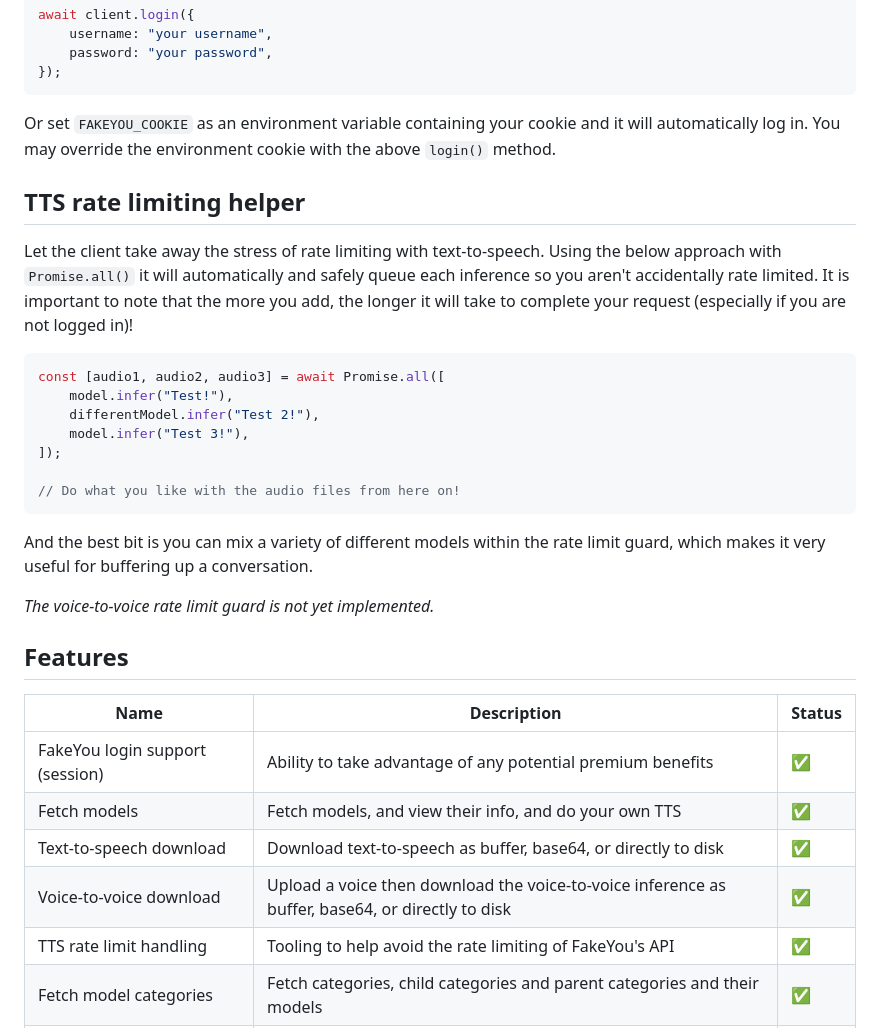
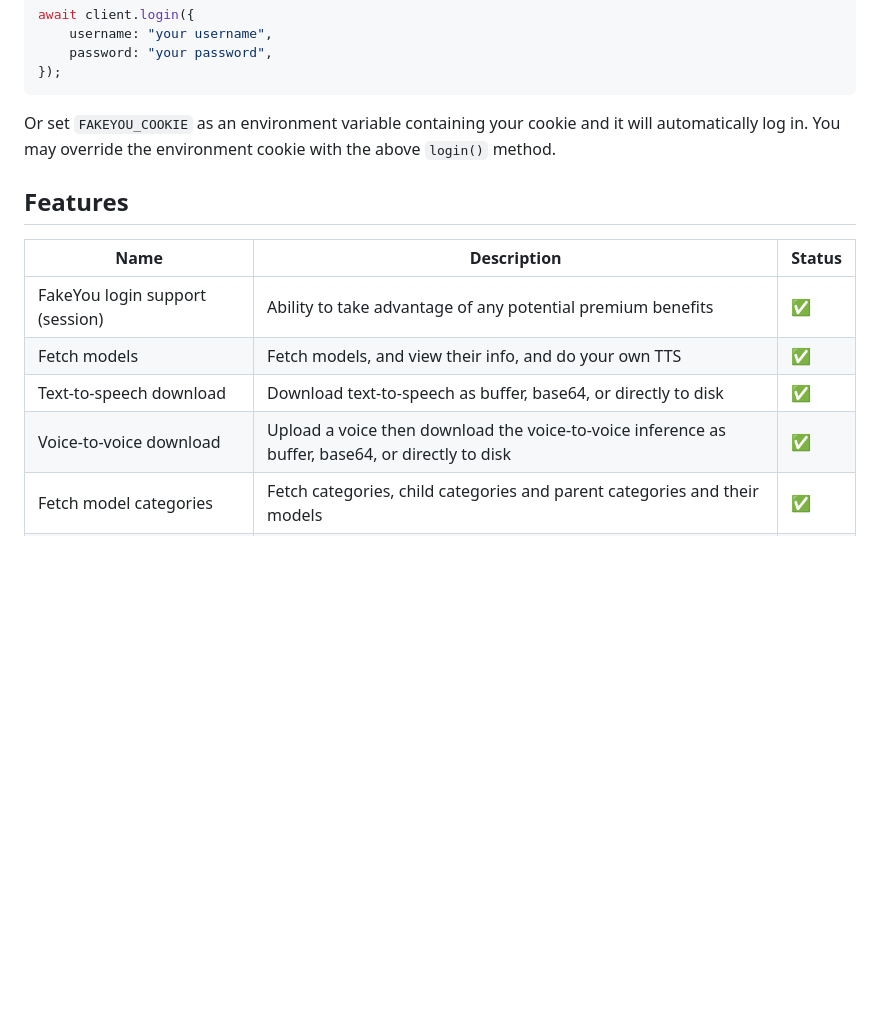
Before and after one commit to jack3898/fakeyou.ts, a Markdown page: README.md, the part around the change printed below. Drawn GitHub-style; blank space fills up the shorter version.

Commit message:
chore(#60): update readme to reflect change

````diff
--- a/README.md
+++ b/README.md
@@ -77,24 +77,6 @@ await client.login({
 
 Or set `FAKEYOU_COOKIE` as an environment variable containing your cookie and it will automatically log in. You may override the environment cookie with the above `login()` method.
 
-## TTS rate limiting helper
-
-Let the client take away the stress of rate limiting with text-to-speech. Using the below approach with `Promise.all()` it will automatically and safely queue each inference so you aren't accidentally rate limited. It is important to note that the more you add, the longer it will take to complete your request (especially if you are not logged in)!
-
-```ts
-const [audio1, audio2, audio3] = await Promise.all([
-    model.infer("Test!"),
-    differentModel.infer("Test 2!"),
-    model.infer("Test 3!"),
-]);
-
-// Do what you like with the audio files from here on!
-```
-
-And the best bit is you can mix a variety of different models within the rate limit guard, which makes it very useful for buffering up a conversation.
-
-_The voice-to-voice rate limit guard is not yet implemented._
-
 ## Features
 
 | Name                               | Description                                                                                      | Status |
@@ -103,7 +85,6 @@ _The voice-to-voice rate limit guard is not yet implemented._
 | Fetch models                       | Fetch models, and view their info, and do your own TTS                                           | ✅     |
 | Text-to-speech download            | Download text-to-speech as buffer, base64, or directly to disk                                   | ✅     |
 | Voice-to-voice download            | Upload a voice then download the voice-to-voice inference as buffer, base64, or directly to disk | ✅     |
-| TTS rate limit handling            | Tooling to help avoid the rate limiting of FakeYou's API                                         | ✅     |
 | Fetch model categories             | Fetch categories, child categories and parent categories and their models                        | ✅     |
 | View and edit user profiles        | View user profiles, and edit profiles you are privileged to edit (like your own)                 | ✅     |
 | Leaderboards                       | Fetch users from the leaderboard                                                                 | ✅     |
````
Also changed, not shown: other parts of README.md (+1 -0 lines).
